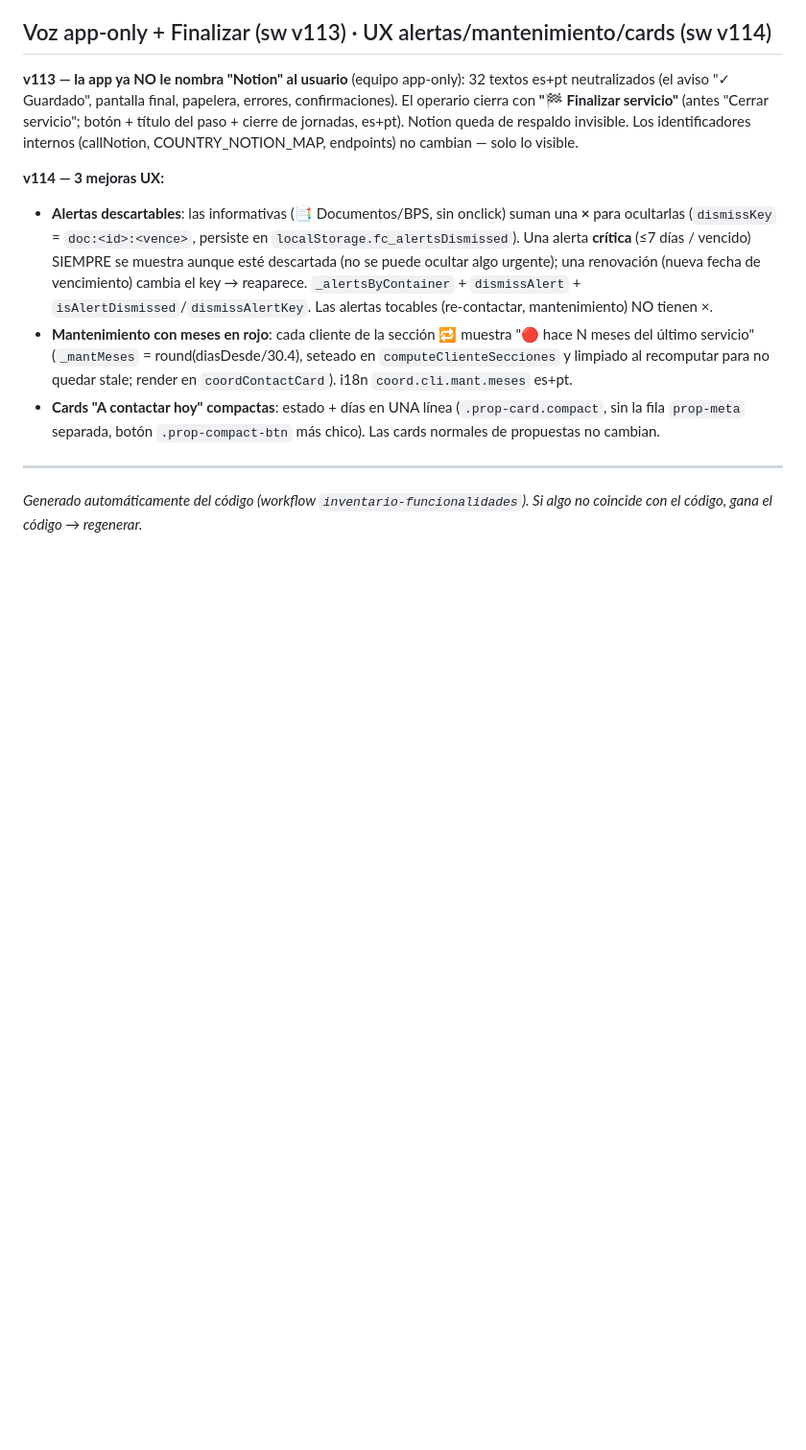
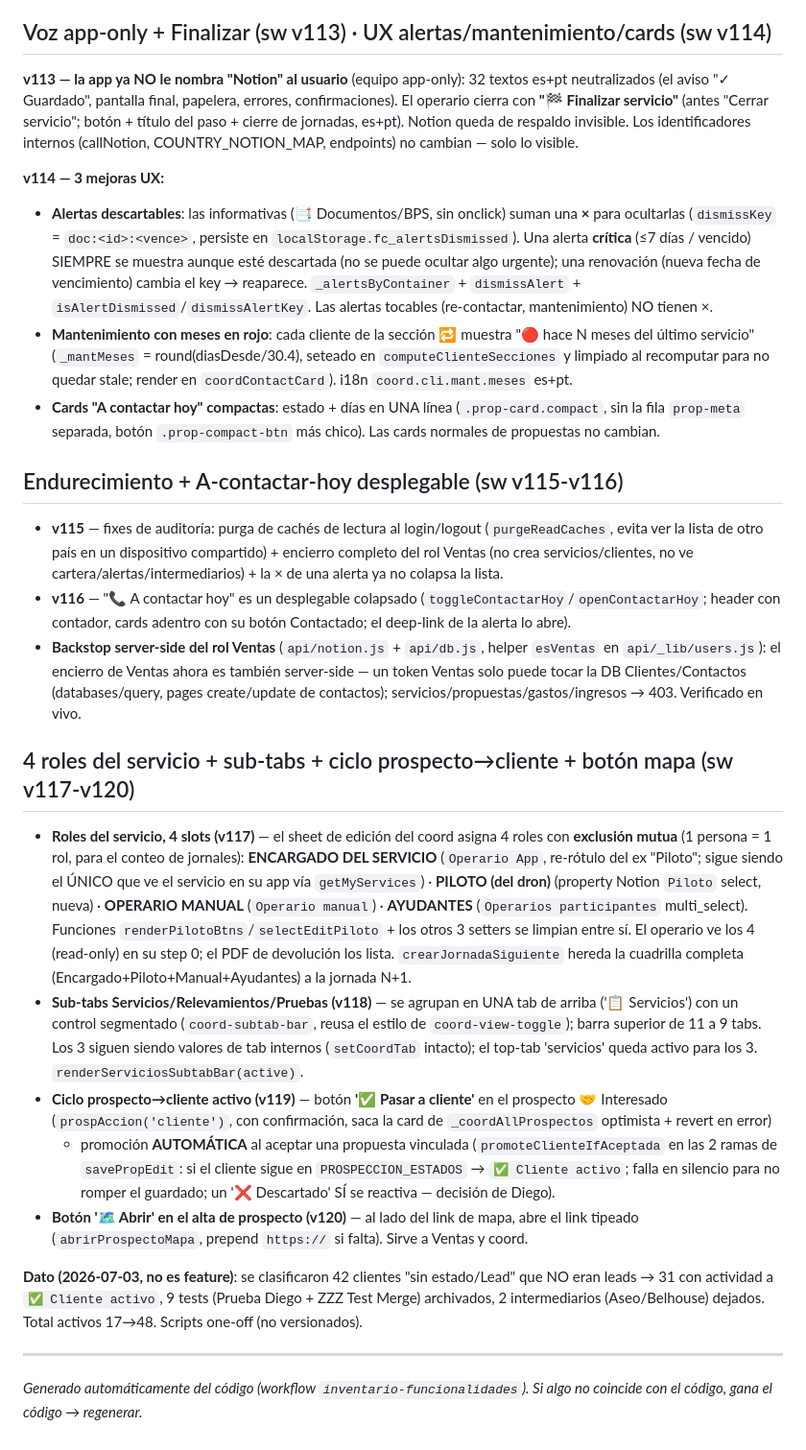
Before and after one commit to flycleanuy-dev/flyclean-app, a Markdown page: docs/FUNCIONALIDADES.md, the part around the change. Shown at 96% size. GitHub-like rendering; blank space fills up the shorter version.

Commit message:
docs: catálogo de features v115-v120 (roles 4 slots, sub-tabs, prospecto→cliente, botón mapa, backstop Ventas) + clasificación de clientes
Co-Authored-By: Claude Fable 5 <noreply@anthropic.com>

```diff
--- a/docs/FUNCIONALIDADES.md
+++ b/docs/FUNCIONALIDADES.md
@@ -604,5 +604,41 @@ no cambian — solo lo visible.
 - **Cards "A contactar hoy" compactas**: estado + días en UNA línea (`.prop-card.compact`, sin la fila
   `prop-meta` separada, botón `.prop-compact-btn` más chico). Las cards normales de propuestas no cambian.
 
+## Endurecimiento + A-contactar-hoy desplegable (sw v115-v116)
+
+- **v115** — fixes de auditoría: purga de cachés de lectura al login/logout (`purgeReadCaches`, evita ver la
+  lista de otro país en un dispositivo compartido) + encierro completo del rol Ventas (no crea servicios/clientes,
+  no ve cartera/alertas/intermediarios) + la × de una alerta ya no colapsa la lista.
+- **v116** — "📞 A contactar hoy" es un desplegable colapsado (`toggleContactarHoy`/`openContactarHoy`; header
+  con contador, cards adentro con su botón Contactado; el deep-link de la alerta lo abre).
+- **Backstop server-side del rol Ventas** (`api/notion.js` + `api/db.js`, helper `esVentas` en `api/_lib/users.js`):
+  el encierro de Ventas ahora es también server-side — un token Ventas solo puede tocar la DB Clientes/Contactos
+  (databases/query, pages create/update de contactos); servicios/propuestas/gastos/ingresos → 403. Verificado en vivo.
+
+## 4 roles del servicio + sub-tabs + ciclo prospecto→cliente + botón mapa (sw v117-v120)
+
+- **Roles del servicio, 4 slots (v117)** — el sheet de edición del coord asigna 4 roles con **exclusión mutua**
+  (1 persona = 1 rol, para el conteo de jornales): **ENCARGADO DEL SERVICIO** (`Operario App`, re-rótulo del ex
+  "Piloto"; sigue siendo el ÚNICO que ve el servicio en su app vía `getMyServices`) · **PILOTO (del dron)**
+  (property Notion `Piloto` select, nueva) · **OPERARIO MANUAL** (`Operario manual`) · **AYUDANTES**
+  (`Operarios participantes` multi_select). Funciones `renderPilotoBtns`/`selectEditPiloto` + los otros 3 setters
+  se limpian entre sí. El operario ve los 4 (read-only) en su step 0; el PDF de devolución los lista.
+  `crearJornadaSiguiente` hereda la cuadrilla completa (Encargado+Piloto+Manual+Ayudantes) a la jornada N+1.
+- **Sub-tabs Servicios/Relevamientos/Pruebas (v118)** — se agrupan en UNA tab de arriba ('📋 Servicios') con un
+  control segmentado (`coord-subtab-bar`, reusa el estilo de `coord-view-toggle`); barra superior de 11 a 9 tabs.
+  Los 3 siguen siendo valores de tab internos (`setCoordTab` intacto); el top-tab 'servicios' queda activo para
+  los 3. `renderServiciosSubtabBar(active)`.
+- **Ciclo prospecto→cliente activo (v119)** — botón **'✅ Pasar a cliente'** en el prospecto 🤝 Interesado
+  (`prospAccion('cliente')`, con confirmación, saca la card de `_coordAllProspectos` optimista + revert en error)
+  + promoción **AUTOMÁTICA** al aceptar una propuesta vinculada (`promoteClienteIfAceptada` en las 2 ramas de
+  `savePropEdit`: si el cliente sigue en `PROSPECCION_ESTADOS` → `✅ Cliente activo`; falla en silencio para no
+  romper el guardado; un '❌ Descartado' SÍ se reactiva — decisión de Diego).
+- **Botón '🗺️ Abrir' en el alta de prospecto (v120)** — al lado del link de mapa, abre el link tipeado
+  (`abrirProspectoMapa`, prepend `https://` si falta). Sirve a Ventas y coord.
+
+**Dato (2026-07-03, no es feature)**: se clasificaron 42 clientes "sin estado/Lead" que NO eran leads →
+31 con actividad a `✅ Cliente activo`, 9 tests (Prueba Diego + ZZZ Test Merge) archivados, 2 intermediarios
+(Aseo/Belhouse) dejados. Total activos 17→48. Scripts one-off (no versionados).
+
 ---
 _Generado automáticamente del código (workflow `inventario-funcionalidades`). Si algo no coincide con el código, gana el código → regenerar._
```
